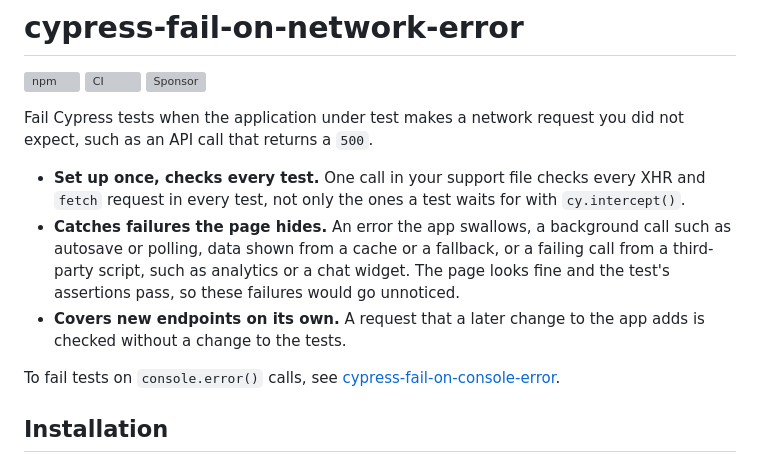
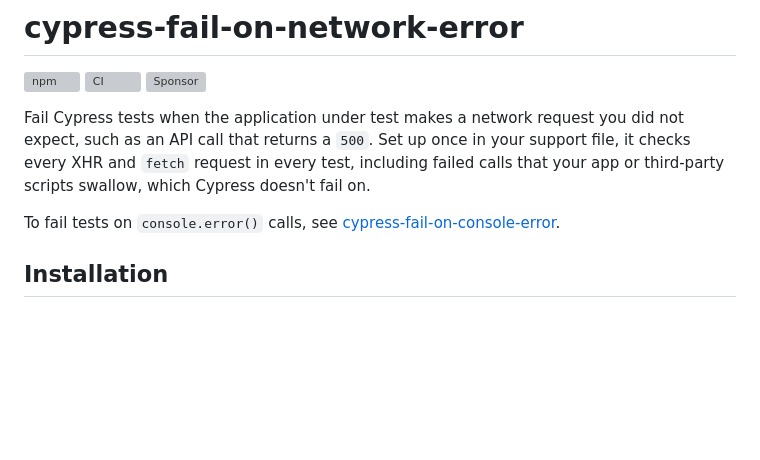
Before and after one commit to nils-hoyer/cypress-fail-on-network-error, a Markdown page: README.md, the part around the change. GitHub-like rendering; blank space fills up the shorter version; grey boxes are pictures that could not be loaded.

Commit message:
Shorten the README benefits to one sentence, as in cypress-fail-on-console-error
Co-Authored-By: Claude Opus 5.5 <noreply@anthropic.com>

```diff
--- a/README.md
+++ b/README.md
@@ -4,11 +4,7 @@
 [![CI](https://github.com/nils-hoyer/cypress-fail-on-network-error/actions/workflows/ci.yml/badge.svg)](https://github.com/nils-hoyer/cypress-fail-on-network-error/actions/workflows/ci.yml)
 [![Sponsor](https://img.shields.io/github/sponsors/nils-hoyer?label=Sponsor&logo=GitHub)](https://github.com/sponsors/nils-hoyer)
 
-Fail Cypress tests when the application under test makes a network request you did not expect, such as an API call that returns a `500`.
-
-- **Set up once, checks every test.** One call in your support file checks every XHR and `fetch` request in every test, not only the ones a test waits for with `cy.intercept()`.
-- **Catches failures the page hides.** An error the app swallows, a background call such as autosave or polling, data shown from a cache or a fallback, or a failing call from a third-party script, such as analytics or a chat widget. The page looks fine and the test's assertions pass, so these failures would go unnoticed.
-- **Covers new endpoints on its own.** A request that a later change to the app adds is checked without a change to the tests.
+Fail Cypress tests when the application under test makes a network request you did not expect, such as an API call that returns a `500`. Set up once in your support file, it checks every XHR and `fetch` request in every test, including failed calls that your app or third-party scripts swallow, which Cypress doesn't fail on.
 
 To fail tests on `console.error()` calls, see [cypress-fail-on-console-error](https://www.npmjs.com/package/cypress-fail-on-console-error).
 
```
